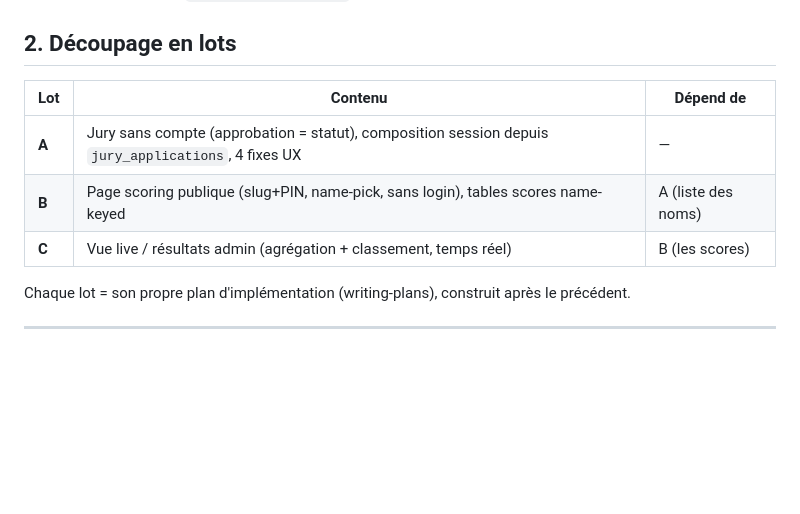
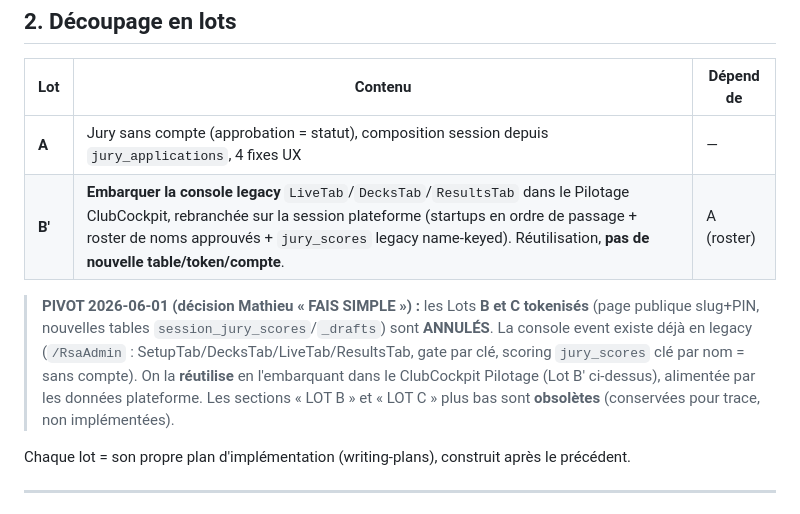
Before and after one commit to Mbaldek/RotaryEventManagement, a Markdown page: docs/blueprints/jury-no-account-scoring.md, the part around the change. GitHub-like rendering; blank space fills up the shorter version.

Commit message:
docs(blueprint): pivot — réutiliser la console legacy (Live/Decks/Results), annule B/C tokenisés
Co-Authored-By: Claude Opus 4.8 (1M context) <noreply@anthropic.com>

```diff
--- a/docs/blueprints/jury-no-account-scoring.md
+++ b/docs/blueprints/jury-no-account-scoring.md
@@ -31,8 +31,15 @@ le chemin utilisé.
 | Lot | Contenu | Dépend de |
 |-----|---------|-----------|
 | **A** | Jury sans compte (approbation = statut), composition session depuis `jury_applications`, 4 fixes UX | — |
-| **B** | Page scoring publique (slug+PIN, name-pick, sans login), tables scores name-keyed | A (liste des noms) |
-| **C** | Vue live / résultats admin (agrégation + classement, temps réel) | B (les scores) |
+| **B'** | **Embarquer la console legacy** `LiveTab`/`DecksTab`/`ResultsTab` dans le Pilotage ClubCockpit, rebranchée sur la session plateforme (startups en ordre de passage + roster de noms approuvés + `jury_scores` legacy name-keyed). Réutilisation, **pas de nouvelle table/token/compte**. | A (roster) |
+
+> **PIVOT 2026-06-01 (décision Mathieu « FAIS SIMPLE ») :** les Lots **B et C tokenisés**
+> (page publique slug+PIN, nouvelles tables `session_jury_scores`/`_drafts`) sont **ANNULÉS**.
+> La console event existe déjà en legacy (`/RsaAdmin` : SetupTab/DecksTab/LiveTab/ResultsTab,
+> gate par clé, scoring `jury_scores` clé par nom = sans compte). On la **réutilise** en
+> l'embarquant dans le ClubCockpit Pilotage (Lot B' ci-dessus), alimentée par les données
+> plateforme. Les sections « LOT B » et « LOT C » plus bas sont **obsolètes** (conservées
+> pour trace, non implémentées).
 
 Chaque lot = son propre plan d'implémentation (writing-plans), construit après le précédent.
 
```
